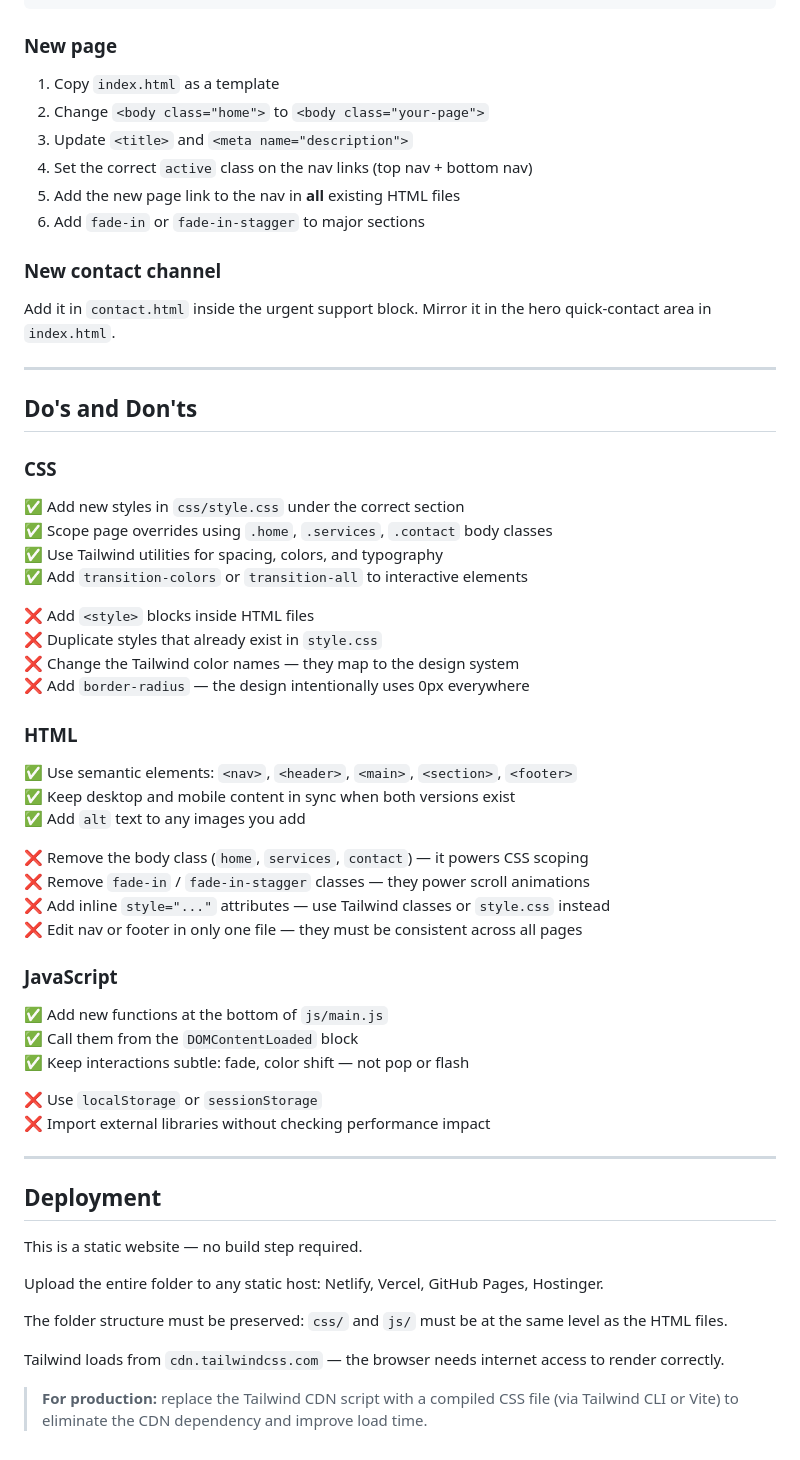
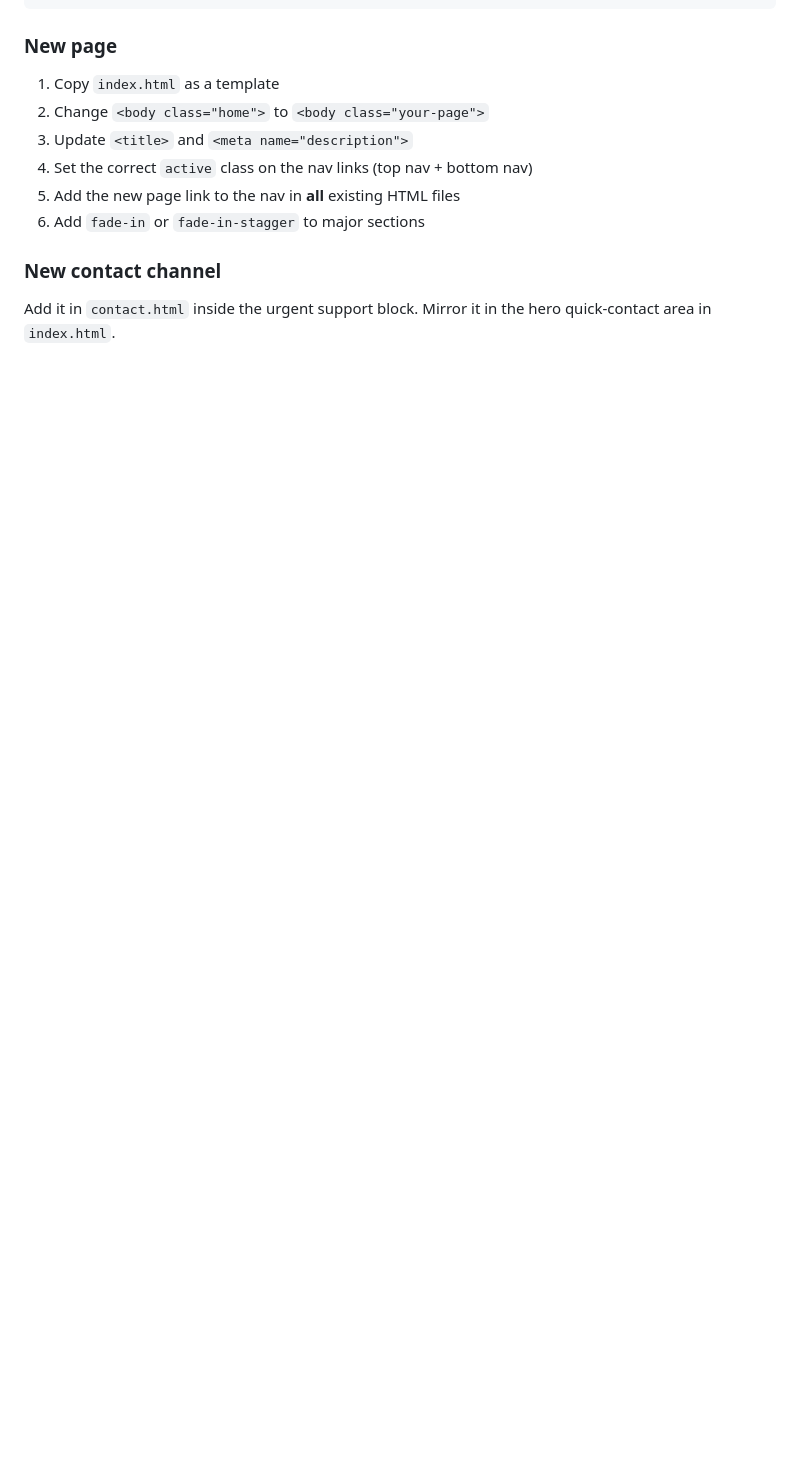
Before and after one commit to Mardakhay/lab-ok-website, a Markdown page: README.md, the part around the change. Drawn GitHub-style; blank space fills up the shorter version.

Commit message:
Remove Do's and Don'ts section from README
Removed the Do's and Don'ts section for CSS, HTML, and JavaScript from the README.

```diff
--- a/README.md
+++ b/README.md
@@ -170,53 +170,3 @@ The design is "Rational Brutalism" — precise, authoritative, no filler.
 ### New contact channel
 
 Add it in `contact.html` inside the urgent support block. Mirror it in the hero quick-contact area in `index.html`.
-
----
-
-## Do's and Don'ts
-
-### CSS
-
-✅ Add new styles in `css/style.css` under the correct section
-✅ Scope page overrides using `.home`, `.services`, `.contact` body classes
-✅ Use Tailwind utilities for spacing, colors, and typography
-✅ Add `transition-colors` or `transition-all` to interactive elements
-
-❌ Add `<style>` blocks inside HTML files
-❌ Duplicate styles that already exist in `style.css`
-❌ Change the Tailwind color names — they map to the design system
-❌ Add `border-radius` — the design intentionally uses 0px everywhere
-
-### HTML
-
-✅ Use semantic elements: `<nav>`, `<header>`, `<main>`, `<section>`, `<footer>`
-✅ Keep desktop and mobile content in sync when both versions exist
-✅ Add `alt` text to any images you add
-
-❌ Remove the body class (`home`, `services`, `contact`) — it powers CSS scoping
-❌ Remove `fade-in` / `fade-in-stagger` classes — they power scroll animations
-❌ Add inline `style="..."` attributes — use Tailwind classes or `style.css` instead
-❌ Edit nav or footer in only one file — they must be consistent across all pages
-
-### JavaScript
-
-✅ Add new functions at the bottom of `js/main.js`
-✅ Call them from the `DOMContentLoaded` block
-✅ Keep interactions subtle: fade, color shift — not pop or flash
-
-❌ Use `localStorage` or `sessionStorage`
-❌ Import external libraries without checking performance impact
-
----
-
-## Deployment
-
-This is a static website — no build step required.
-
-Upload the entire folder to any static host: Netlify, Vercel, GitHub Pages, Hostinger.
-
-The folder structure must be preserved: `css/` and `js/` must be at the same level as the HTML files.
-
-Tailwind loads from `cdn.tailwindcss.com` — the browser needs internet access to render correctly.
-
-> **For production:** replace the Tailwind CDN script with a compiled CSS file (via Tailwind CLI or Vite) to eliminate the CDN dependency and improve load time.
```
